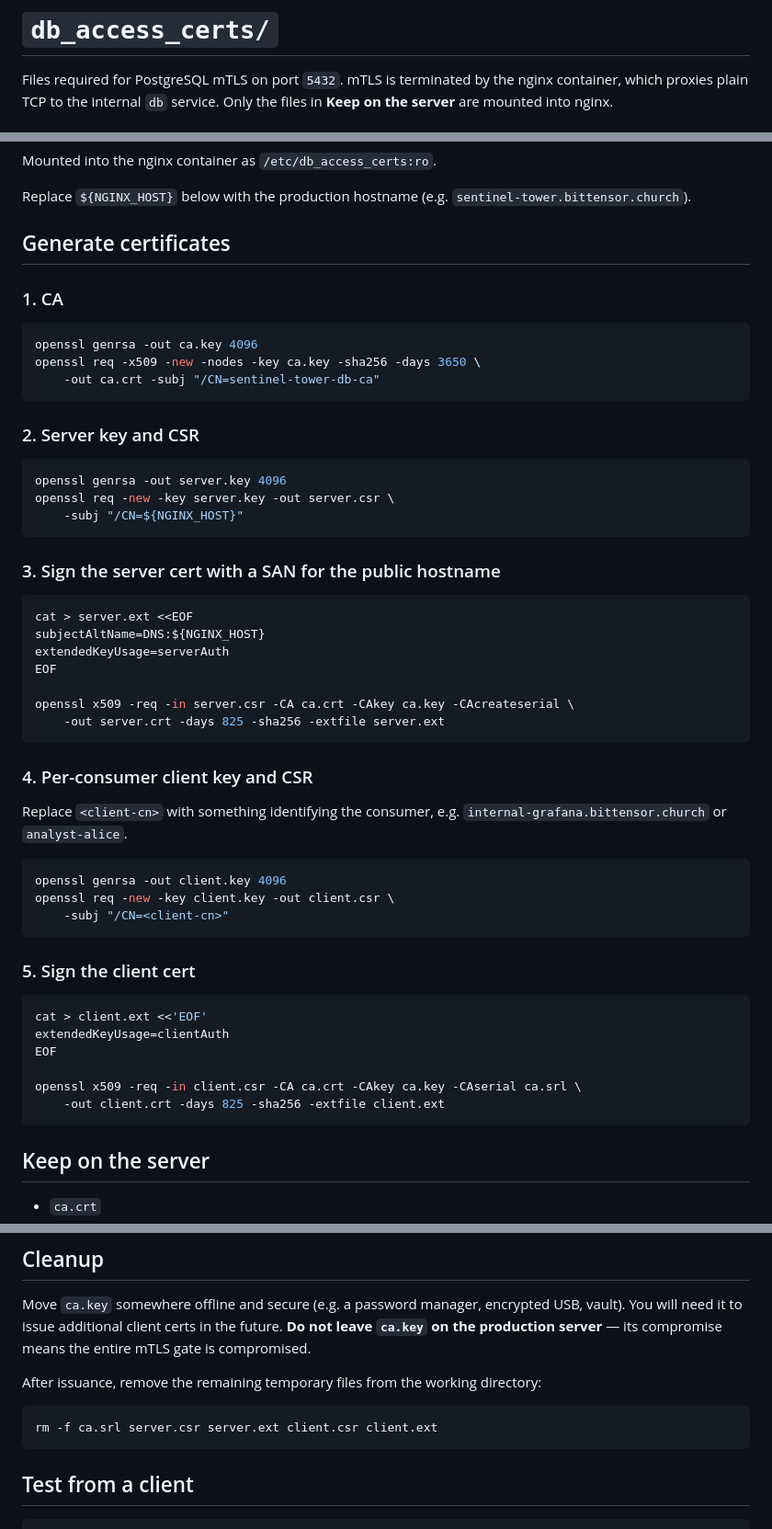
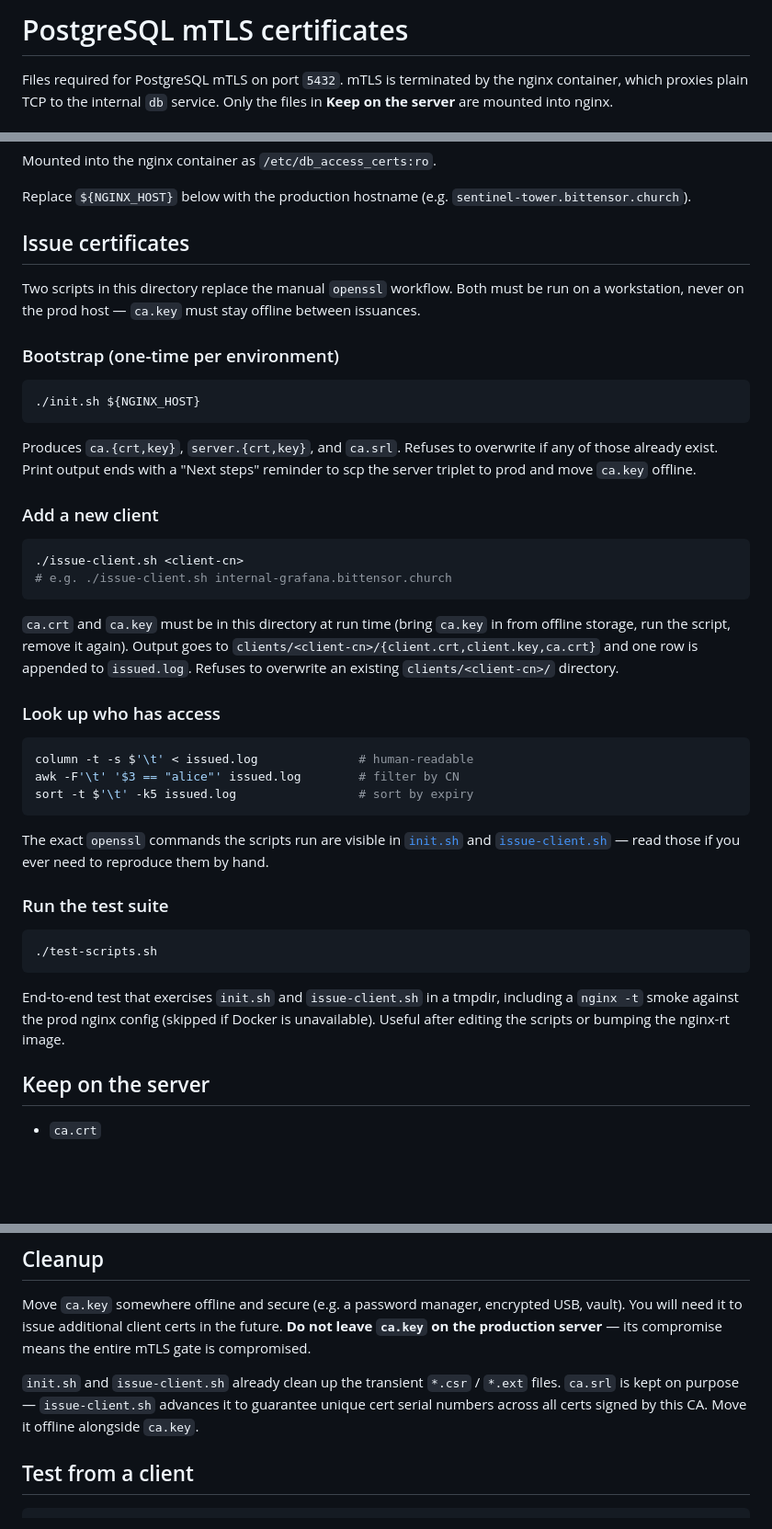
Before and after one commit to bittensor-church/sentinel-tower, a Markdown page: db_access_certs/README.md, 3 parts joined by grey strips. Shown at 92% size. Rendered like a GitHub page; blank space fills up the shorter version.

Commit message:
docs(db_access_certs): point README and postgres-mtls.md at the new scripts

````diff
--- a/db_access_certs/README.md
+++ b/db_access_certs/README.md
@@ -1,4 +1,4 @@
-# `db_access_certs/`
+# PostgreSQL mTLS certificates
 
 Files required for PostgreSQL mTLS on port `5432`. mTLS is terminated by the nginx container, which proxies plain TCP to the internal `db` service. Only the files in **Keep on the server** are mounted into nginx.
 
@@ -14,56 +14,44 @@ Mounted into the nginx container as `/etc/db_access_certs:ro`.
 
 Replace `${NGINX_HOST}` below with the production hostname (e.g. `sentinel-tower.bittensor.church`).
 
-## Generate certificates
+## Issue certificates
 
-### 1. CA
+Two scripts in this directory replace the manual `openssl` workflow. Both must be run on a workstation, never on the prod host — `ca.key` must stay offline between issuances.
+
+### Bootstrap (one-time per environment)
 
 ```sh
-openssl genrsa -out ca.key 4096
-openssl req -x509 -new -nodes -key ca.key -sha256 -days 3650 \
-    -out ca.crt -subj "/CN=sentinel-tower-db-ca"
+./init.sh ${NGINX_HOST}
 ```
 
-### 2. Server key and CSR
+Produces `ca.{crt,key}`, `server.{crt,key}`, and `ca.srl`. Refuses to overwrite if any of those already exist. Print output ends with a "Next steps" reminder to scp the server triplet to prod and move `ca.key` offline.
+
+### Add a new client
 
 ```sh
-openssl genrsa -out server.key 4096
-openssl req -new -key server.key -out server.csr \
-    -subj "/CN=${NGINX_HOST}"
+./issue-client.sh <client-cn>
+# e.g. ./issue-client.sh internal-grafana.bittensor.church
 ```
 
-### 3. Sign the server cert with a SAN for the public hostname
+`ca.crt` and `ca.key` must be in this directory at run time (bring `ca.key` in from offline storage, run the script, remove it again). Output goes to `clients/<client-cn>/{client.crt,client.key,ca.crt}` and one row is appended to `issued.log`. Refuses to overwrite an existing `clients/<client-cn>/` directory.
+
+### Look up who has access
 
 ```sh
-cat > server.ext <<EOF
-subjectAltName=DNS:${NGINX_HOST}
-extendedKeyUsage=serverAuth
-EOF
-
-openssl x509 -req -in server.csr -CA ca.crt -CAkey ca.key -CAcreateserial \
-    -out server.crt -days 825 -sha256 -extfile server.ext
+column -t -s $'\t' < issued.log              # human-readable
+awk -F'\t' '$3 == "alice"' issued.log        # filter by CN
+sort -t $'\t' -k5 issued.log                 # sort by expiry
 ```
 
-### 4. Per-consumer client key and CSR
+The exact `openssl` commands the scripts run are visible in [`init.sh`](init.sh) and [`issue-client.sh`](issue-client.sh) — read those if you ever need to reproduce them by hand.
 
-Replace `<client-cn>` with something identifying the consumer, e.g. `internal-grafana.bittensor.church` or `analyst-alice`.
+### Run the test suite
 
 ```sh
-openssl genrsa -out client.key 4096
-openssl req -new -key client.key -out client.csr \
-    -subj "/CN=<client-cn>"
+./test-scripts.sh
 ```
 
-### 5. Sign the client cert
-
-```sh
-cat > client.ext <<'EOF'
-extendedKeyUsage=clientAuth
-EOF
-
-openssl x509 -req -in client.csr -CA ca.crt -CAkey ca.key -CAserial ca.srl \
-    -out client.crt -days 825 -sha256 -extfile client.ext
-```
+End-to-end test that exercises `init.sh` and `issue-client.sh` in a tmpdir, including a `nginx -t` smoke against the prod nginx config (skipped if Docker is unavailable). Useful after editing the scripts or bumping the nginx-rt image.
 
 ## Keep on the server
 
@@ -81,11 +69,7 @@ openssl x509 -req -in client.csr -CA ca.crt -CAkey ca.key -CAserial ca.srl \
 
 Move `ca.key` somewhere offline and secure (e.g. a password manager, encrypted USB, vault). You will need it to issue additional client certs in the future. **Do not leave `ca.key` on the production server** — its compromise means the entire mTLS gate is compromised.
 
-After issuance, remove the remaining temporary files from the working directory:
-
-```sh
-rm -f ca.srl server.csr server.ext client.csr client.ext
-```
+`init.sh` and `issue-client.sh` already clean up the transient `*.csr` / `*.ext` files. `ca.srl` is kept on purpose — `issue-client.sh` advances it to guarantee unique cert serial numbers across all certs signed by this CA. Move it offline alongside `ca.key`.
 
 ## Test from a client
 
````
Also changed, not shown: docs/postgres-mtls.md (+12 -2 lines).
